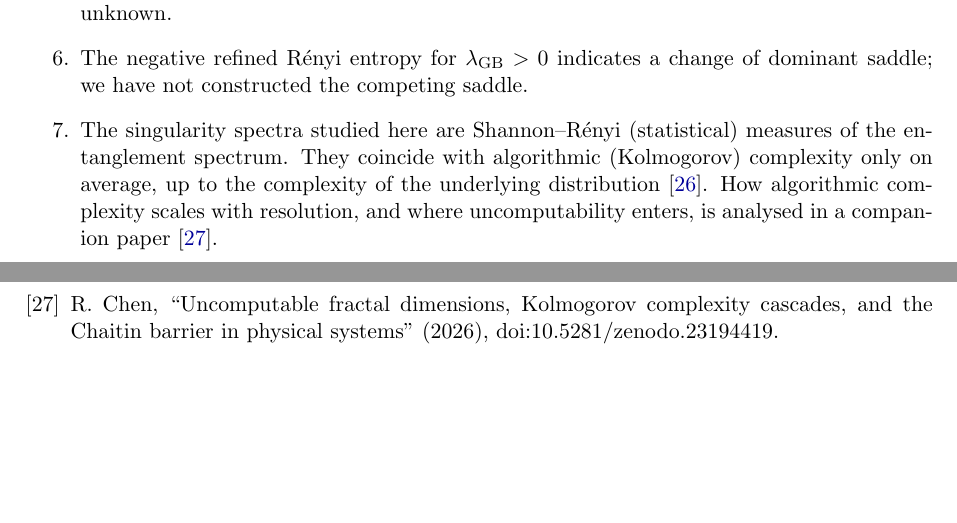
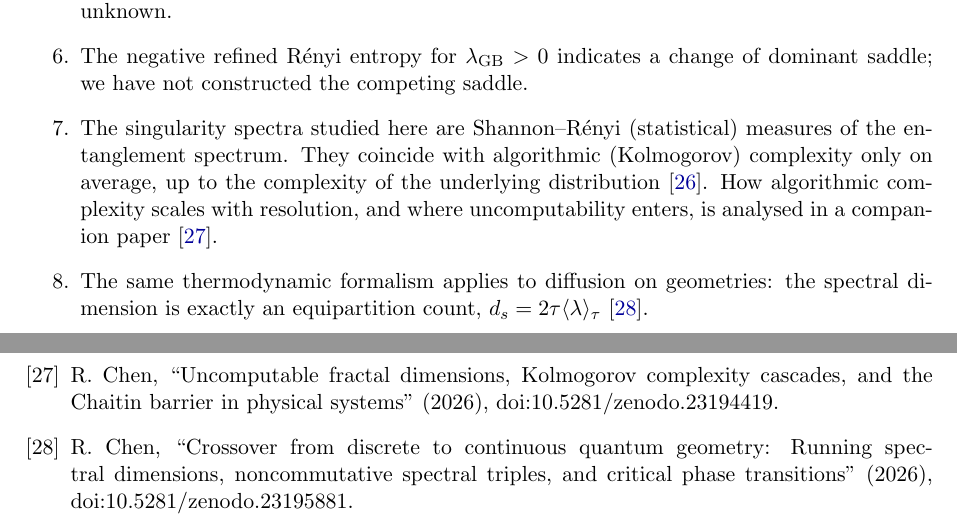
Before and after one commit to Ruqing1963/multifractal-quantum-entanglement, a LaTeX paper (paper/Chen_2026_Multifractal_Quantum_Entanglement.tex): two parts of pages 10 and 13 of 13, joined at a grey line, cut so that both start at the same text, the shorter picture padded with empty space. Compiled offline with pdfLaTeX.

Commit message:
Paper: cite companion paper on quantum geometry crossover (DOI 10.5281/zenodo.23195881)

```diff
--- a/paper/Chen_2026_Multifractal_Quantum_Entanglement.tex
+++ b/paper/Chen_2026_Multifractal_Quantum_Entanglement.tex
@@ -501,6 +501,8 @@ constructed the competing saddle.
 spectrum. They coincide with algorithmic (Kolmogorov) complexity only on average, up to the complexity of the
 underlying distribution~\cite{LiVitanyiMQE}. How algorithmic complexity scales with resolution, and where
 uncomputability enters, is analysed in a companion paper~\cite{Chen2026_chaitin}.
+\item The same thermodynamic formalism applies to diffusion on geometries: the spectral dimension is exactly an
+equipartition count, $d_s=2\tau\langle\lambda\rangle_\tau$~\cite{Chen2026_qgc}.
 \end{enumerate}
 
 \section*{Data and code availability}
@@ -574,5 +576,6 @@ $(z_1-z_2)^2\lesssim eS^2$, i.e.\ on a window of width $\propto(1-\lambda_2)^{1/
 \bibitem{Chen2026_holo} R.~Chen, ``Holographic entanglement of fractal regions: Complex dimensions, non-local counterterms and cosmic-brane multifractality'' (2026), doi:10.5281/zenodo.23189575.
 \bibitem{LiVitanyiMQE} M.~Li, P.~Vit\'anyi, \emph{An Introduction to Kolmogorov Complexity and Its Applications}, 4th ed., Springer (2019).
 \bibitem{Chen2026_chaitin} R.~Chen, ``Uncomputable fractal dimensions, Kolmogorov complexity cascades, and the Chaitin barrier in physical systems'' (2026), doi:10.5281/zenodo.23194419.
+\bibitem{Chen2026_qgc} R.~Chen, ``Crossover from discrete to continuous quantum geometry: Running spectral dimensions, noncommutative spectral triples, and critical phase transitions'' (2026), doi:10.5281/zenodo.23195881.
 \end{thebibliography}
 \end{document}
```
Also changed, not shown: paper/Chen_2026_Multifractal_Quantum_Entanglement.pdf.
